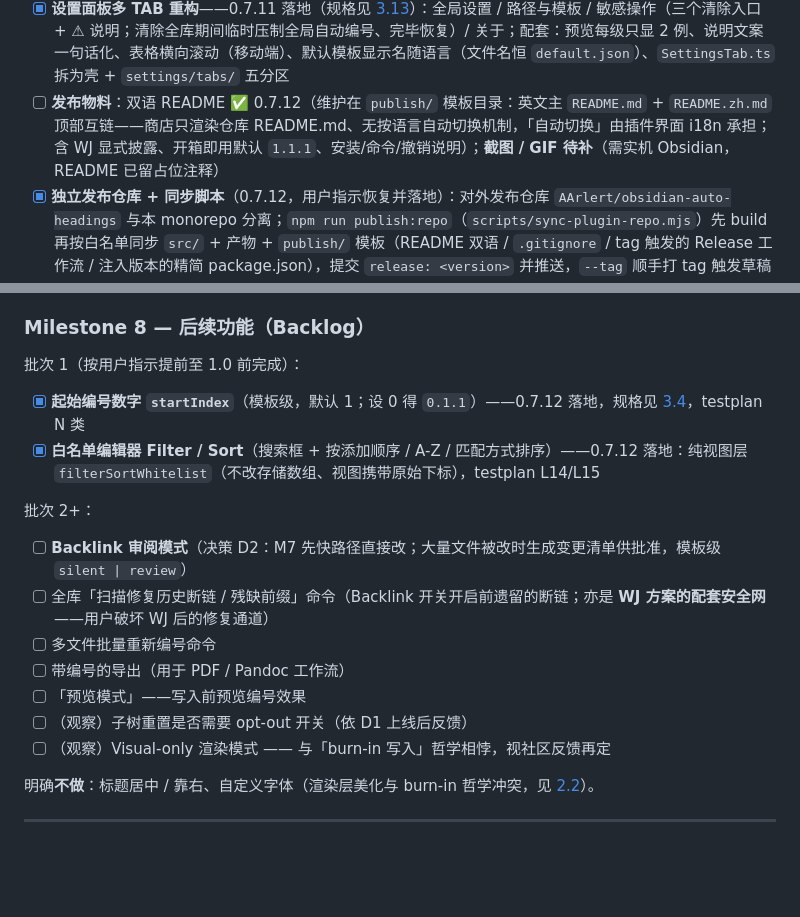
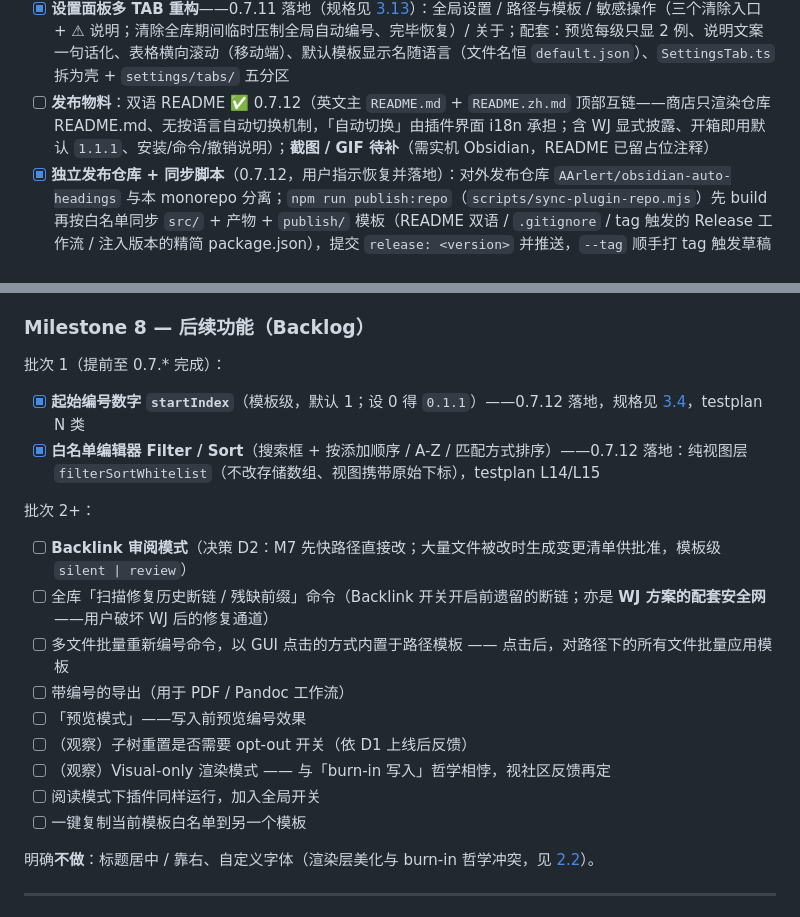
Before and after one commit to AArlert/obsidian-auto-headings, a Markdown page: doc/spec.md, 2 parts joined by grey strips. Drawn GitHub-style; blank space fills up the shorter version.

Commit message:
更新 spec

```diff
--- a/doc/spec.md
+++ b/doc/spec.md
@@ -981,7 +981,7 @@ i18n.ts                     // 中英双语文案（Messages 接口 + zh/en 两
 - [x] **子树白名单后计数器重置**（决策 D1）——0.7.10 落地：子树块后 `counter.reset()`，不设开关；GUI 说明中英文案同步（见 [3.7](#37-白名单系统)；testplan D9/D10 ✅）
 - [x] **移动端调查**（testplan MOB-1）——2026-07-02 用户移动端实测确认**已解决**、未再复现（判定由 0.7.2 全叶子遍历修复覆盖，见 testplan §3.4）
 - [x] **设置面板多 TAB 重构**——0.7.11 落地（规格见 [3.13](#313-设置面板多-tabm7)）：全局设置 / 路径与模板 / 敏感操作（三个清除入口 + ⚠ 说明；清除全库期间临时压制全局自动编号、完毕恢复）/ 关于；配套：预览每级只显 2 例、说明文案一句话化、表格横向滚动（移动端）、默认模板显示名随语言（文件名恒 `default.json`）、`SettingsTab.ts` 拆为壳 + `settings/tabs/` 五分区
-- [ ] **发布物料**：双语 README ✅ 0.7.12（维护在 `publish/` 模板目录：英文主 `README.md` + `README.zh.md` 顶部互链——商店只渲染仓库 README.md、无按语言自动切换机制，「自动切换」由插件界面 i18n 承担；含 WJ 显式披露、开箱即用默认 `1.1.1`、安装/命令/撤销说明）；**截图 / GIF 待补**（需实机 Obsidian，README 已留占位注释）
+- [ ] **发布物料**：双语 README ✅ 0.7.12（英文主 `README.md` + `README.zh.md` 顶部互链——商店只渲染仓库 README.md、无按语言自动切换机制，「自动切换」由插件界面 i18n 承担；含 WJ 显式披露、开箱即用默认 `1.1.1`、安装/命令/撤销说明）；**截图 / GIF 待补**（需实机 Obsidian，README 已留占位注释）
 - [x] **独立发布仓库 + 同步脚本**（0.7.12，用户指示恢复并落地）：对外发布仓库 `AArlert/obsidian-auto-headings` 与本 monorepo 分离；`npm run publish:repo`（`scripts/sync-plugin-repo.mjs`）先 build 再按白名单同步 `src/` + 产物 + `publish/` 模板（README 双语 / `.gitignore` / tag 触发的 Release 工作流 / 注入版本的精简 package.json），提交 `release: <version>` 并推送，`--tag` 顺手打 tag 触发草稿 Release；目标不在管理清单内的文件（截图 assets/ 等）保留。配套：manifest `description` 转英文、补 `authorUrl`
 - [x] **Backlink 开关曝光度**——0.7.11 决议并落地（见 [3.12](#312-backlink-同步m71.0-发布前置)）：默认**开** + 首次实际同步弹一次说明 Notice（`backlinksIntroShown` 持久化）；面板上紧跟「全局自动编号」、作普通设置项自然呈现（不高亮）
 - [ ] **版本转正**：M7 完成即 `npm run bump 1.0.0`；上架后版本策略改为**仅行为 / 产物变化才 bump manifest**（纯文档改动只记 log，避免向用户推送空更新）
@@ -990,18 +990,20 @@ i18n.ts                     // 中英双语文案（Messages 接口 + zh/en 两
 
 ### Milestone 8 — 后续功能（Backlog）
 
-批次 1（按用户指示提前至 1.0 前完成）：
+批次 1（提前至 0.7.* 完成）：
 - [x] **起始编号数字 `startIndex`**（模板级，默认 1；设 0 得 `0.1.1`）——0.7.12 落地，规格见 [3.4](#34-起始编号层级与多个-h1)，testplan N 类
 - [x] **白名单编辑器 Filter / Sort**（搜索框 + 按添加顺序 / A-Z / 匹配方式排序）——0.7.12 落地：纯视图层 `filterSortWhitelist`（不改存储数组、视图携带原始下标），testplan L14/L15
 
 批次 2+：
 - [ ] **Backlink 审阅模式**（决策 D2：M7 先快路径直接改；大量文件被改时生成变更清单供批准，模板级 `silent | review`）
 - [ ] 全库「扫描修复历史断链 / 残缺前缀」命令（Backlink 开关开启前遗留的断链；亦是 **WJ 方案的配套安全网**——用户破坏 WJ 后的修复通道）
-- [ ] 多文件批量重新编号命令
+- [ ] 多文件批量重新编号命令，以 GUI 点击的方式内置于路径模板 —— 点击后，对路径下的所有文件批量应用模板
 - [ ] 带编号的导出（用于 PDF / Pandoc 工作流）
 - [ ] 「预览模式」——写入前预览编号效果
 - [ ] （观察）子树重置是否需要 opt-out 开关（依 D1 上线后反馈）
 - [ ] （观察）Visual-only 渲染模式 —— 与「burn-in 写入」哲学相悖，视社区反馈再定
+- [ ] 阅读模式下插件同样运行，加入全局开关
+- [ ] 一键复制当前模板白名单到另一个模板
 
 明确**不做**：标题居中 / 靠右、自定义字体（渲染层美化与 burn-in 哲学冲突，见 [2.2](#22-非目标)）。
 
```
